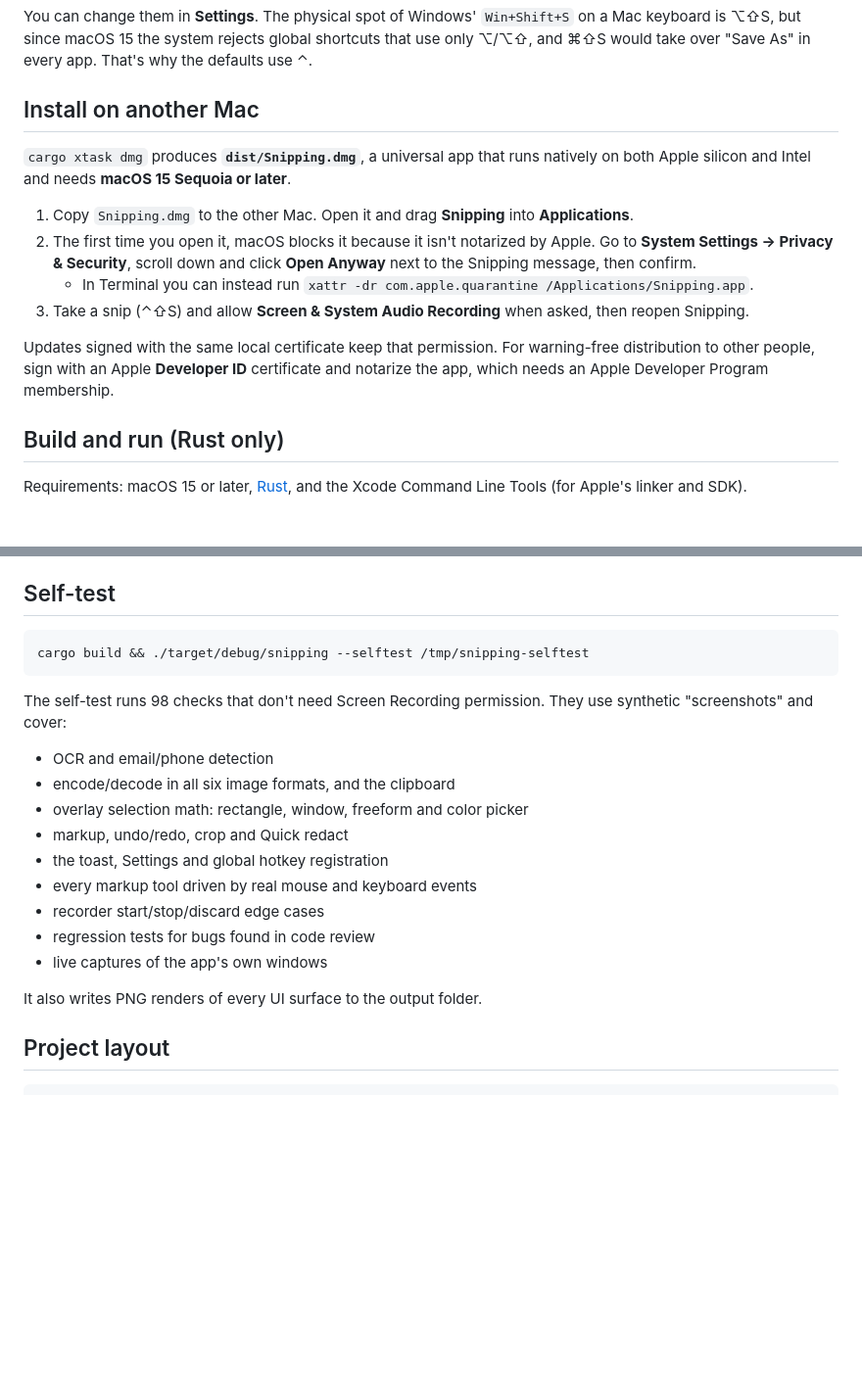
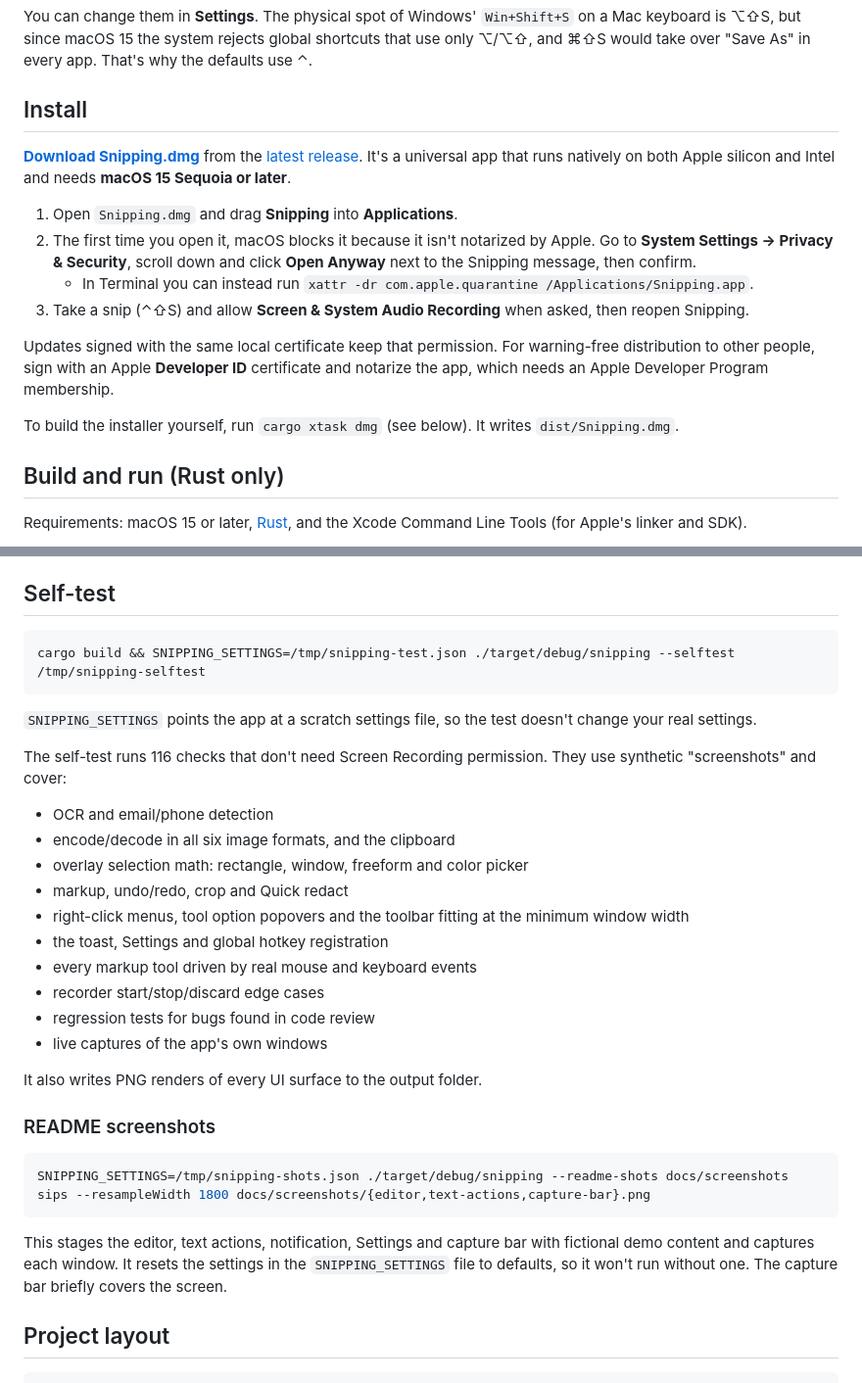
Before and after one commit to nomadslayer/mac-snipping, a Markdown page: README.md, 2 parts joined by grey strips. Shown at 98% size. Drawn GitHub-style; blank space fills up the shorter version.

````diff
--- a/README.md
+++ b/README.md
@@ -43,16 +74,18 @@ The app lives in the **menu bar**. Its Dock icon appears only while one of its w
 
 You can change them in **Settings**. The physical spot of Windows' `Win+Shift+S` on a Mac keyboard is ⌥⇧S, but since macOS 15 the system rejects global shortcuts that use only ⌥/⌥⇧, and ⌘⇧S would take over "Save As" in every app. That's why the defaults use ⌃.
 
-## Install on another Mac
+## Install
 
-`cargo xtask dmg` produces **`dist/Snipping.dmg`**, a universal app that runs natively on both Apple silicon and Intel and needs **macOS 15 Sequoia or later**.
+**[Download Snipping.dmg](https://github.com/nomadslayer/mac-snipping/releases/latest/download/Snipping.dmg)** from the [latest release](https://github.com/nomadslayer/mac-snipping/releases/latest). It's a universal app that runs natively on both Apple silicon and Intel and needs **macOS 15 Sequoia or later**.
 
-1. Copy `Snipping.dmg` to the other Mac. Open it and drag **Snipping** into **Applications**.
+1. Open `Snipping.dmg` and drag **Snipping** into **Applications**.
 2. The first time you open it, macOS blocks it because it isn't notarized by Apple. Go to **System Settings → Privacy & Security**, scroll down and click **Open Anyway** next to the Snipping message, then confirm.
    - In Terminal you can instead run `xattr -dr com.apple.quarantine /Applications/Snipping.app`.
 3. Take a snip (⌃⇧S) and allow **Screen & System Audio Recording** when asked, then reopen Snipping.
 
 Updates signed with the same local certificate keep that permission. For warning-free distribution to other people, sign with an Apple **Developer ID** certificate and notarize the app, which needs an Apple Developer Program membership.
+
+To build the installer yourself, run `cargo xtask dmg` (see below). It writes `dist/Snipping.dmg`.
 
 ## Build and run (Rust only)
 
@@ -93,15 +126,18 @@ If something goes wrong (for example a save fails), details are logged to `~/Lib
 ## Self-test
 
 ```sh
-cargo build && ./target/debug/snipping --selftest /tmp/snipping-selftest
+cargo build && SNIPPING_SETTINGS=/tmp/snipping-test.json ./target/debug/snipping --selftest /tmp/snipping-selftest
 ```
 
-The self-test runs 98 checks that don't need Screen Recording permission. They use synthetic "screenshots" and cover:
+`SNIPPING_SETTINGS` points the app at a scratch settings file, so the test doesn't change your real settings.
+
+The self-test runs 116 checks that don't need Screen Recording permission. They use synthetic "screenshots" and cover:
 
 - OCR and email/phone detection
 - encode/decode in all six image formats, and the clipboard
 - overlay selection math: rectangle, window, freeform and color picker
 - markup, undo/redo, crop and Quick redact
+- right-click menus, tool option popovers and the toolbar fitting at the minimum window width
 - the toast, Settings and global hotkey registration
 - every markup tool driven by real mouse and keyboard events
 - recorder start/stop/discard edge cases
@@ -109,6 +145,15 @@ The self-test runs 98 checks that don't need Screen Recording permission. They u
 - live captures of the app's own windows
 
 It also writes PNG renders of every UI surface to the output folder.
+
+### README screenshots
+
+```sh
+SNIPPING_SETTINGS=/tmp/snipping-shots.json ./target/debug/snipping --readme-shots docs/screenshots
+sips --resampleWidth 1800 docs/screenshots/{editor,text-actions,capture-bar}.png
+```
+
+This stages the editor, text actions, notification, Settings and capture bar with fictional demo content and captures each window. It resets the settings in the `SNIPPING_SETTINGS` file to defaults, so it won't run without one. The capture bar briefly covers the screen.
 
 ## Project layout
 
````
Also changed, not shown: other parts of README.md (+34 -3 lines), docs/screenshots/capture-bar.png (added), docs/screenshots/editor.png (added), docs/screenshots/notification.png (added), docs/screenshots/settings.png (added), docs/screenshots/text-actions.png (added), 3 other files.
